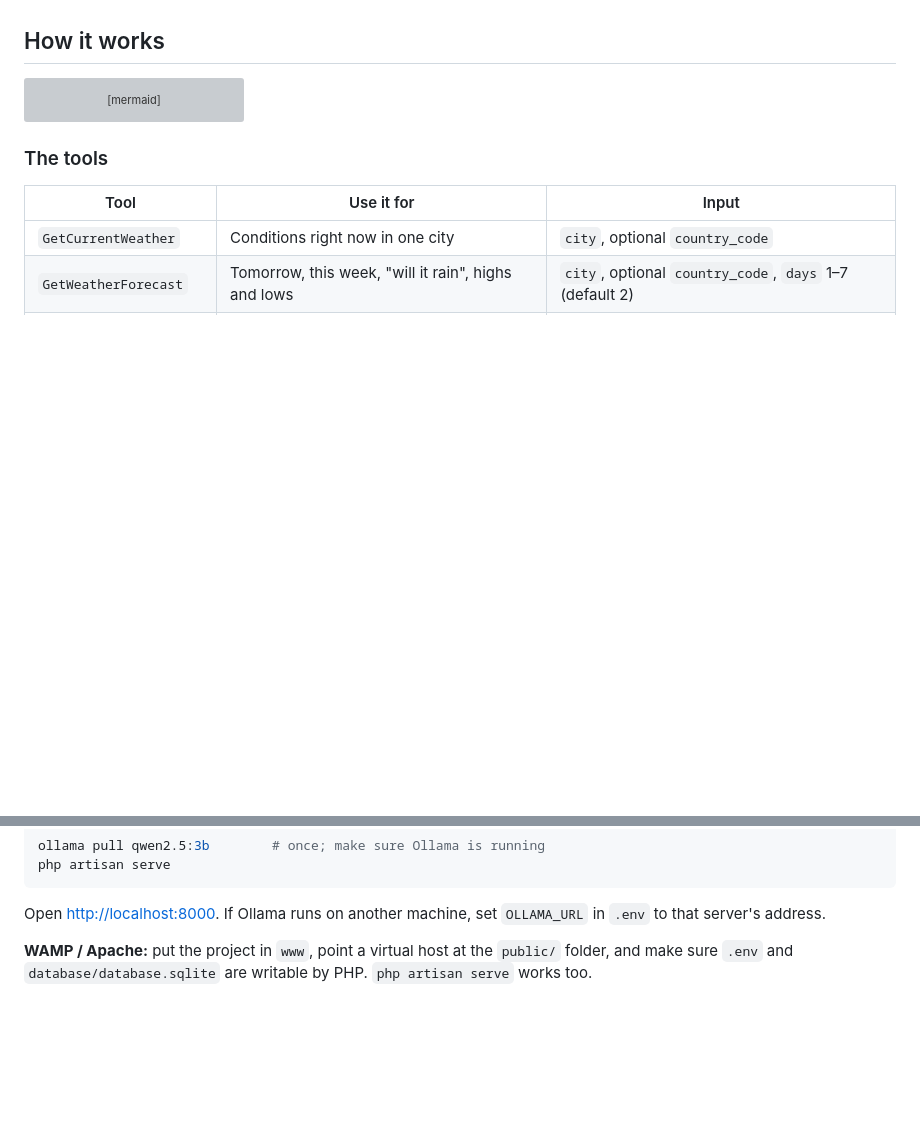
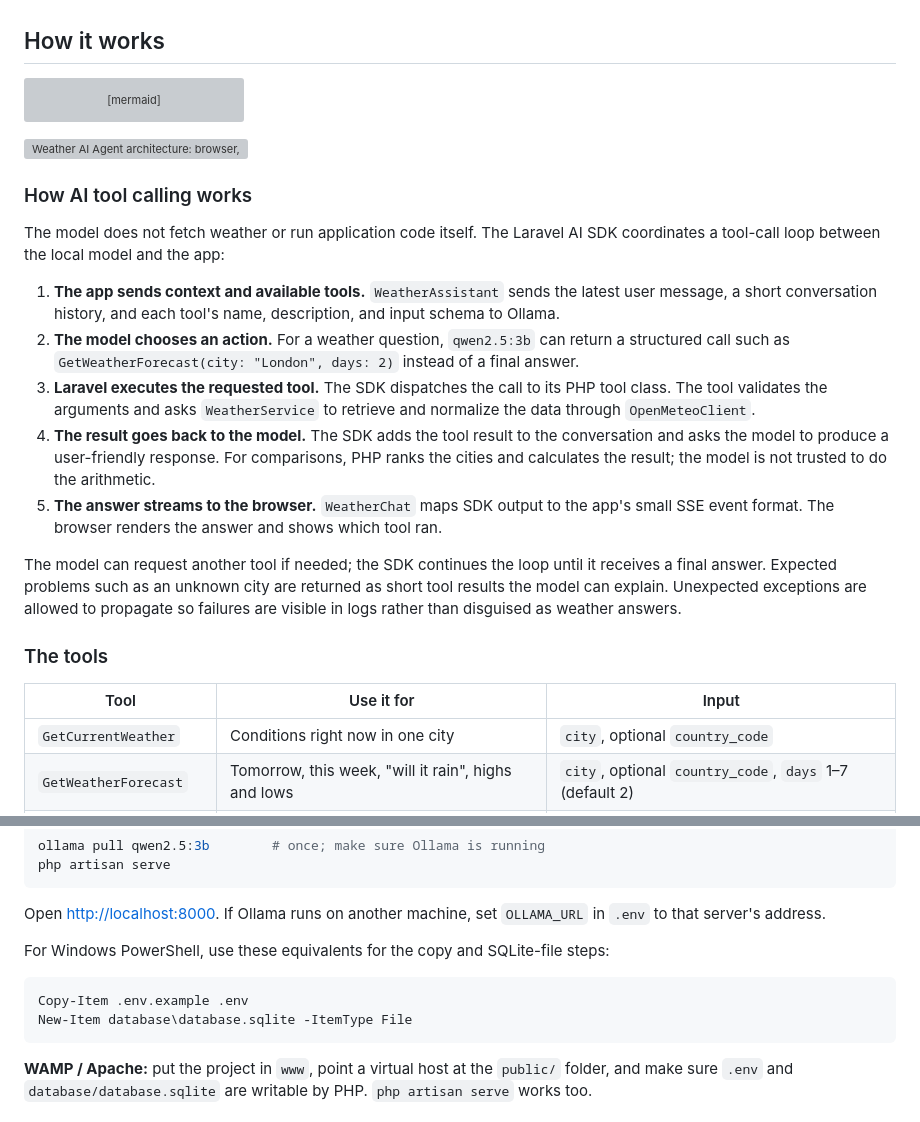
Before and after one commit to mohsinbalocch786/weather-ai-agent, a Markdown page: README.md, 2 parts joined by grey strips. Drawn GitHub-style; blank space fills up the shorter version; grey boxes are pictures that could not be loaded.

````diff
--- a/README.md
+++ b/README.md
@@ -50,6 +58,20 @@ sequenceDiagram
     W-->>B: SSE: tool, tool_done, text…, conversation, done
 ```
 
+![Weather AI Agent architecture: browser, Laravel, Ollama, weather tools, and Open-Meteo](docs/assets/architecture.svg)
+
+### How AI tool calling works
+
+The model does not fetch weather or run application code itself. The Laravel AI SDK coordinates a tool-call loop between the local model and the app:
+
+1. **The app sends context and available tools.** `WeatherAssistant` sends the latest user message, a short conversation history, and each tool's name, description, and input schema to Ollama.
+2. **The model chooses an action.** For a weather question, `qwen2.5:3b` can return a structured call such as `GetWeatherForecast(city: "London", days: 2)` instead of a final answer.
+3. **Laravel executes the requested tool.** The SDK dispatches the call to its PHP tool class. The tool validates the arguments and asks `WeatherService` to retrieve and normalize the data through `OpenMeteoClient`.
+4. **The result goes back to the model.** The SDK adds the tool result to the conversation and asks the model to produce a user-friendly response. For comparisons, PHP ranks the cities and calculates the result; the model is not trusted to do the arithmetic.
+5. **The answer streams to the browser.** `WeatherChat` maps SDK output to the app's small SSE event format. The browser renders the answer and shows which tool ran.
+
+The model can request another tool if needed; the SDK continues the loop until it receives a final answer. Expected problems such as an unknown city are returned as short tool results the model can explain. Unexpected exceptions are allowed to propagate so failures are visible in logs rather than disguised as weather answers.
+
 ### The tools
 
 | Tool | Use it for | Input |
@@ -84,6 +106,13 @@ php artisan serve
 ```
 
 Open <http://localhost:8000>. If Ollama runs on another machine, set `OLLAMA_URL` in `.env` to that server's address.
+
+For Windows PowerShell, use these equivalents for the copy and SQLite-file steps:
+
+```powershell
+Copy-Item .env.example .env
+New-Item database\database.sqlite -ItemType File
+```
 
 **WAMP / Apache:** put the project in `www`, point a virtual host at the `public/` folder, and make sure `.env` and `database/database.sqlite` are writable by PHP. `php artisan serve` works too.
 
````
Also changed, not shown: other parts of README.md (+8 -0 lines), docs/assets/demo.gif (added), docs/assets/weather-ai-agent.png (added), 1 other file.
